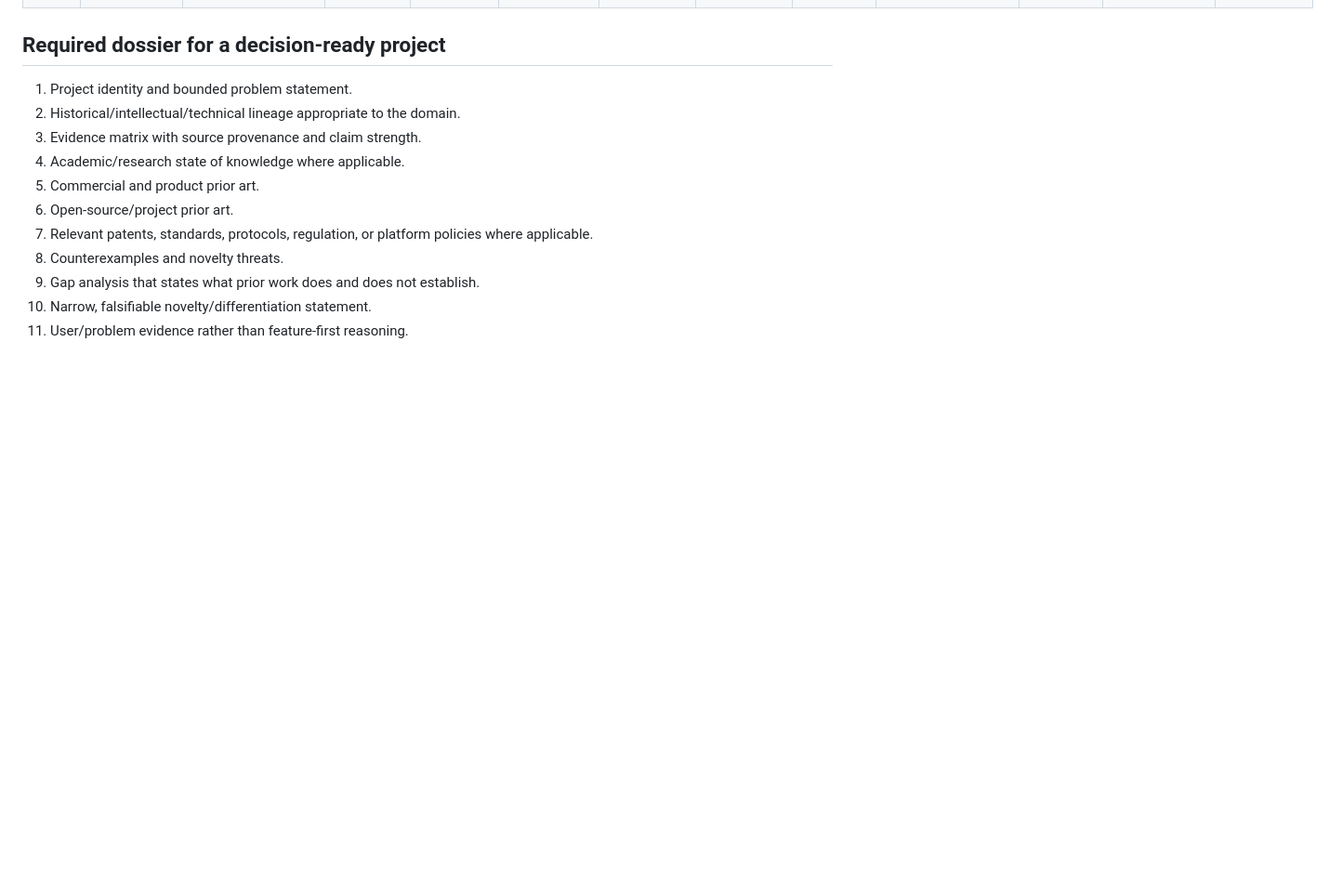
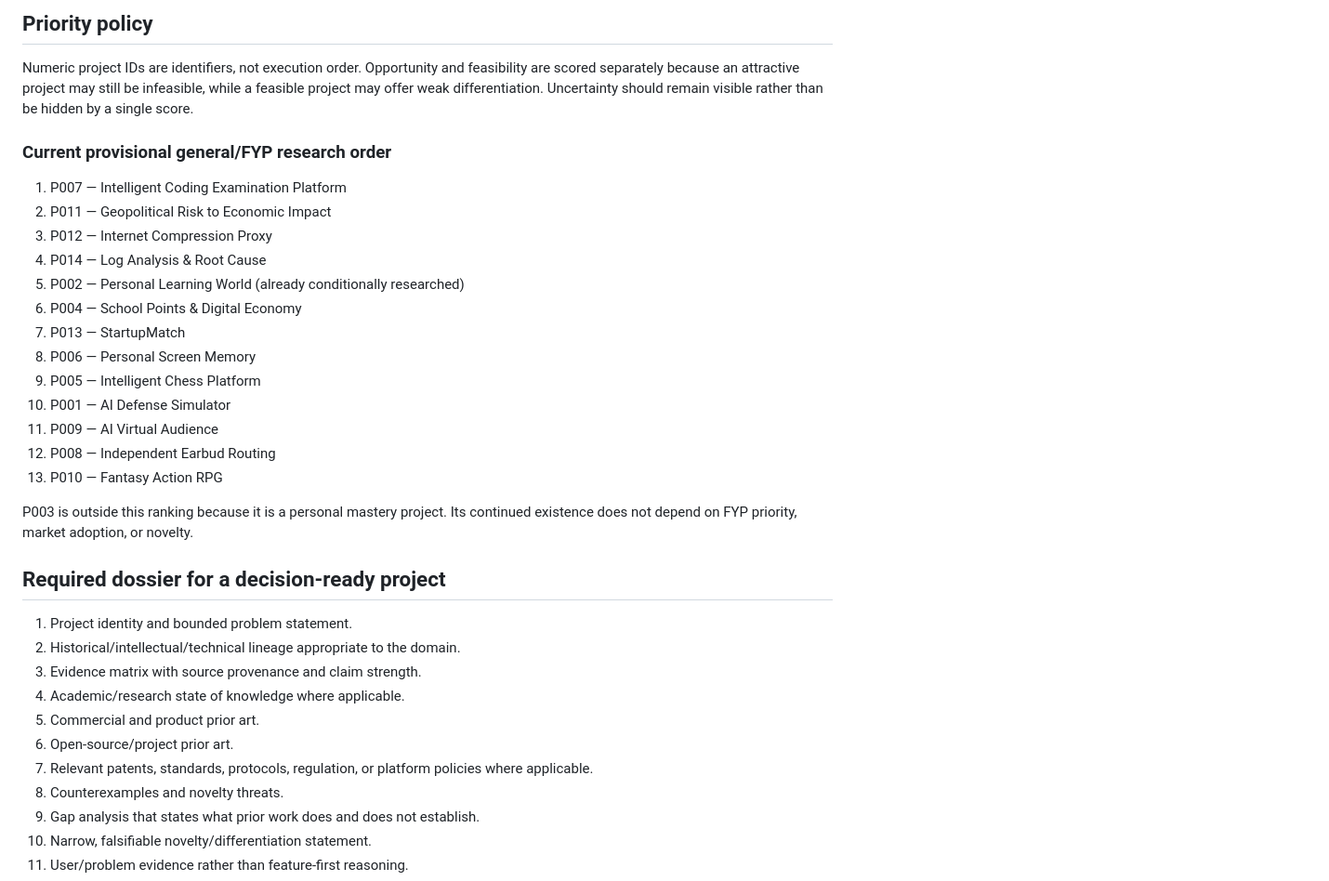
Before and after one commit to AjStyles20/All-Project, a Markdown page: project-control/PORTFOLIO_RESEARCH_TRACKER.md, the part around one of its changes. Shown at 93% size. GitHub-like rendering; blank space fills up the shorter version.

Commit message:
portfolio: update tracker for classifications and new projects

```diff
--- a/project-control/PORTFOLIO_RESEARCH_TRACKER.md
+++ b/project-control/PORTFOLIO_RESEARCH_TRACKER.md
@@ -40,3 +40,22 @@ Do not convert “not found” into “does not exist.” Novelty claims must be
+## Priority policy
+Numeric project IDs are identifiers, not execution order. Opportunity and feasibility are scored separately because an attractive project may still be infeasible, while a feasible project may offer weak differentiation. Uncertainty should remain visible rather than be hidden by a single score.
+
+### Current provisional general/FYP research order
+1. P007 — Intelligent Coding Examination Platform
+2. P011 — Geopolitical Risk to Economic Impact
+3. P012 — Internet Compression Proxy
+4. P014 — Log Analysis & Root Cause
+5. P002 — Personal Learning World (already conditionally researched)
+6. P004 — School Points & Digital Economy
+7. P013 — StartupMatch
+8. P006 — Personal Screen Memory
+9. P005 — Intelligent Chess Platform
+10. P001 — AI Defense Simulator
+11. P009 — AI Virtual Audience
+12. P008 — Independent Earbud Routing
+13. P010 — Fantasy Action RPG
+
+P003 is outside this ranking because it is a personal mastery project. Its continued existence does not depend on FYP priority, market adoption, or novelty.
 
 ## Required dossier for a decision-ready project
 1. Project identity and bounded problem statement.
```
Also changed, not shown: other parts of project-control/PORTFOLIO_RESEARCH_TRACKER.md (+19 -19 lines).
